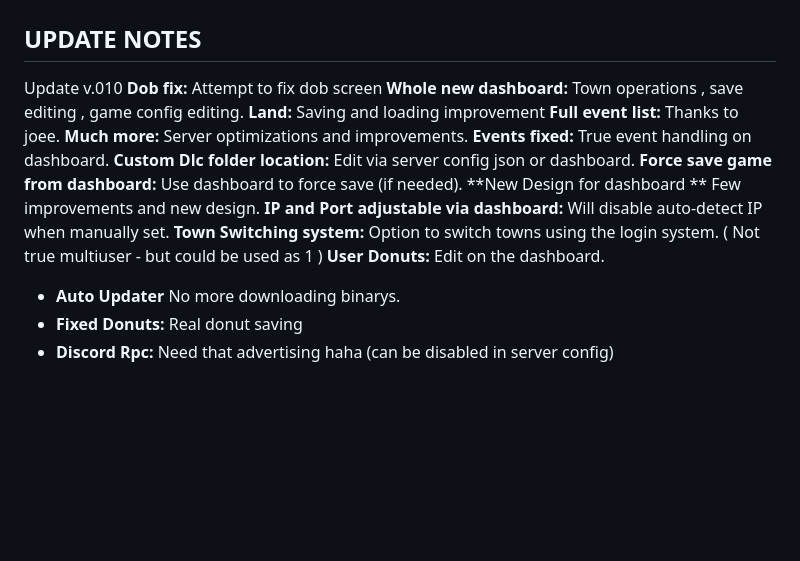
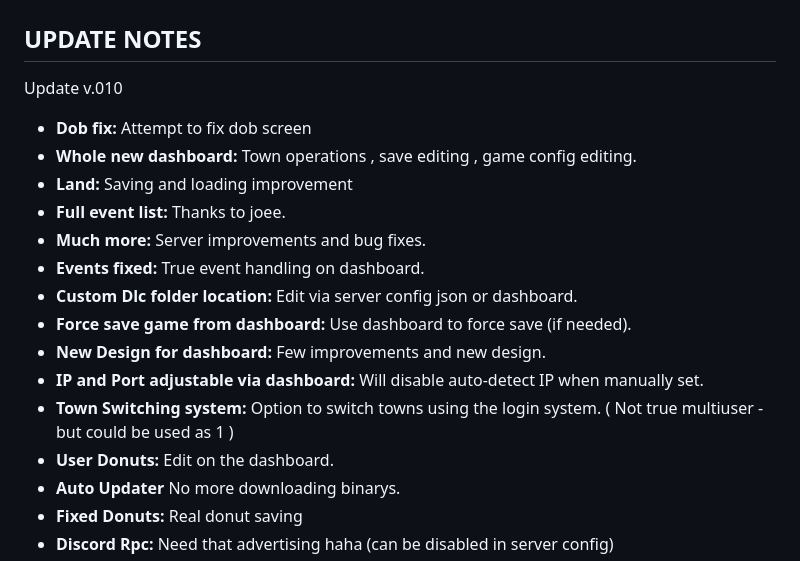
Before and after one commit to bodnjenie14/Tsto---Simpsons-Tapped-Out---Private-Server, a Markdown page: README.md, the part around the change. Drawn GitHub-style; blank space fills up the shorter version.

```diff
--- a/README.md
+++ b/README.md
@@ -3,18 +3,18 @@
 ## UPDATE NOTES
 
 Update v.010
-**Dob fix:** Attempt to fix dob screen
-**Whole new dashboard:** Town operations , save editing , game config editing.
-**Land:** Saving and loading improvement
-**Full event list:** Thanks to joee.
-**Much more:** Server optimizations and improvements.
-**Events fixed:** True event handling on dashboard.
-**Custom Dlc folder location:** Edit via server config json or dashboard.
-**Force save game from dashboard:** Use dashboard to force save (if needed).
-**New Design for dashboard ** Few improvements and new design.
-**IP and Port adjustable via dashboard:** Will disable auto-detect IP when manually set.
-**Town Switching system:** Option to switch towns using the login system. ( Not true multiuser - but could be used as 1 )
-**User Donuts:** Edit on the dashboard.
+- **Dob fix:** Attempt to fix dob screen
+- **Whole new dashboard:** Town operations , save editing , game config editing.
+- **Land:** Saving and loading improvement
+- **Full event list:** Thanks to joee.
+- **Much more:** Server improvements and bug fixes.
+- **Events fixed:** True event handling on dashboard.
+- **Custom Dlc folder location:** Edit via server config json or dashboard.
+- **Force save game from dashboard:** Use dashboard to force save (if needed).
+- **New Design for dashboard:** Few improvements and new design.
+- **IP and Port adjustable via dashboard:** Will disable auto-detect IP when manually set.
+- **Town Switching system:** Option to switch towns using the login system. ( Not true multiuser - but could be used as 1 )
+- **User Donuts:** Edit on the dashboard.
 - **Auto Updater** No more downloading binarys.
 - **Fixed Donuts:** Real donut saving
 - **Discord Rpc:** Need that advertising haha (can be disabled in server config)
```
